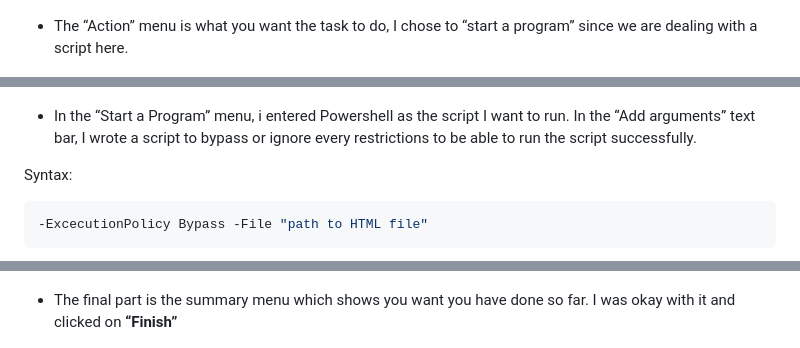
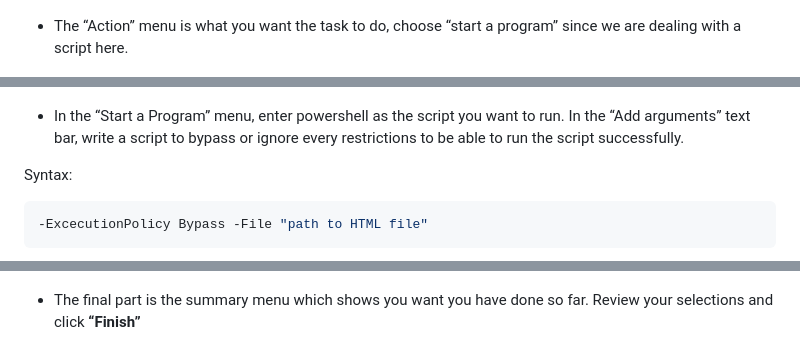
Before and after one commit to KwamzCodes/System-Dashboard-PS, a Markdown page: README.md, 3 parts joined by grey strips. Rendered like a GitHub page.

```diff
--- a/README.md
+++ b/README.md
@@ -147,11 +147,11 @@ In the CSS file, I styled the page to my preference. I animated the background a
 
 ![Image 08-08-2025 at 18.29.jpeg](Screenshots/Image_08-08-2025_at_18.29.jpeg)
 
-- The “Action” menu is what you want the task to do, I chose to “start a program” since we are dealing with a script here.
+- The “Action” menu is what you want the task to do, choose “start a program” since we are dealing with a script here.
 
 ![Image 08-08-2025 at 18.31.jpeg](Screenshots/Image_08-08-2025_at_18.31.jpeg)
 
-- In the “Start a Program” menu, i entered Powershell as the script I want to run. In the “Add arguments” text bar, I wrote a script to bypass or ignore every restrictions to be able to run the script successfully.
+- In the “Start a Program” menu, enter powershell as the script you want to run. In the “Add arguments” text bar, write a script to bypass or ignore every restrictions to be able to run the script successfully.
 
 Syntax:
 
@@ -161,7 +161,7 @@ Syntax:
 
 ![Image 08-08-2025 at 18.40.jpeg](Screenshots/Image_08-08-2025_at_18.40.jpeg)
 
-- The final part is the summary menu which shows you want you have done so far. I was okay with it and clicked on **“Finish”**
+- The final part is the summary menu which shows you want you have done so far. Review your selections and click **“Finish”**
 
 ![Image 08-08-2025 at 18.40 (1).jpeg](Screenshots/Image_08-08-2025_at_18.40_(1).jpeg)
 
```
Also changed, not shown: other parts of README.md (+12 -13 lines).
